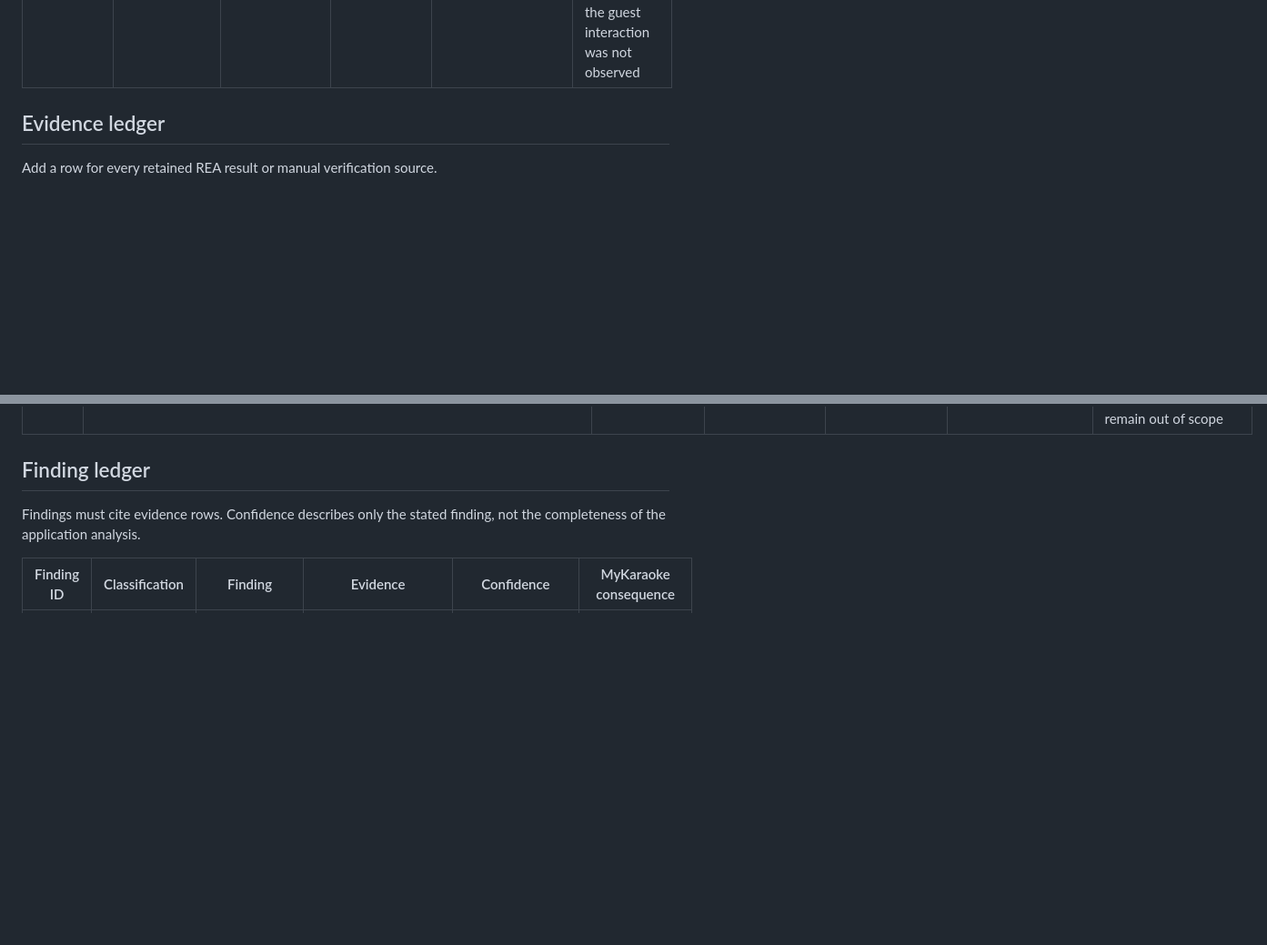
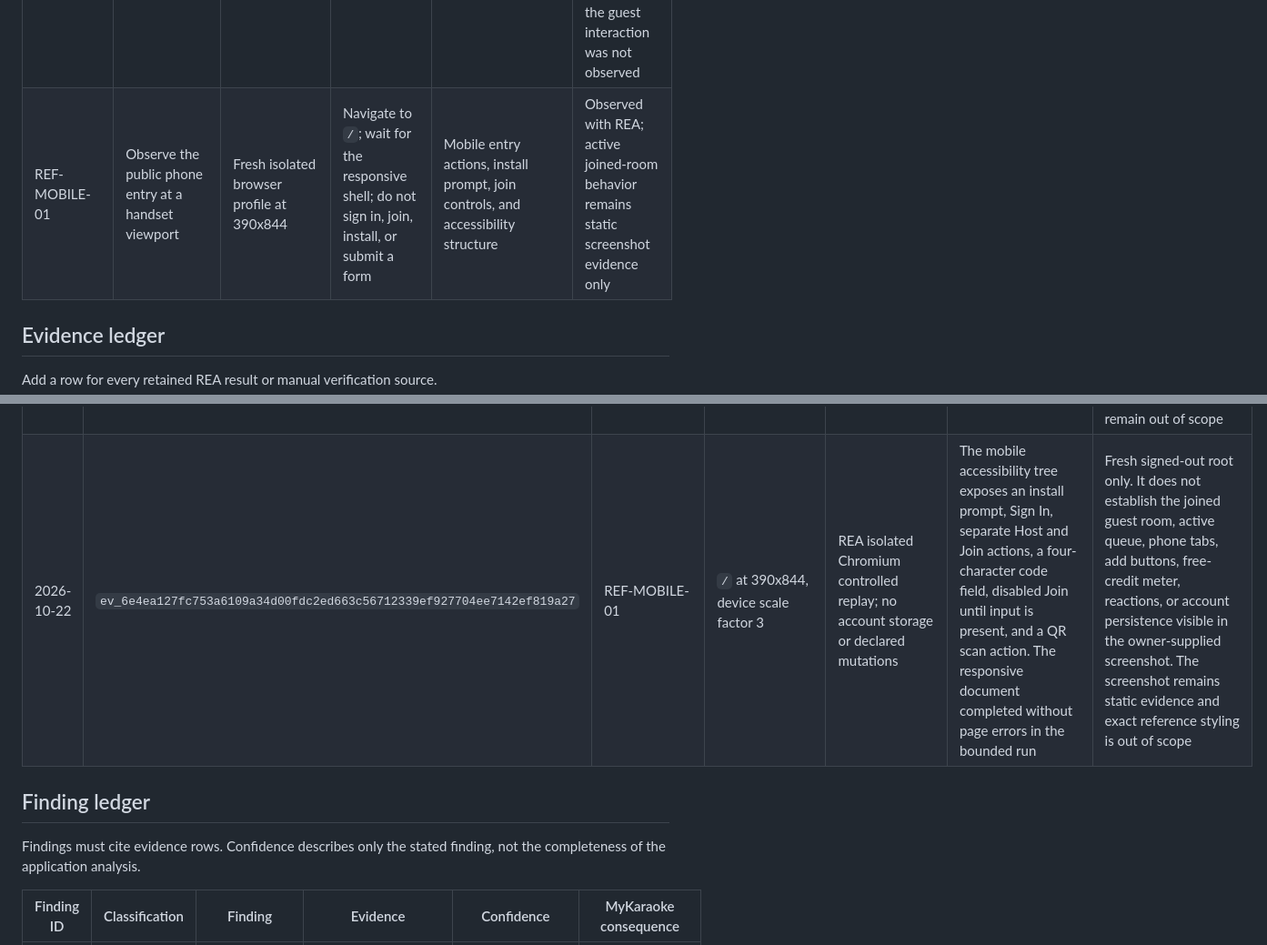
Before and after one commit to pransmarclou/mykaraoke, a Markdown page: Docs/reference-app.md, 2 parts joined by grey strips. Shown at 91% size. Drawn GitHub-style; blank space fills up the shorter version.

Commit message:
docs: record mobile REA reference pass

```diff
--- a/Docs/reference-app.md
+++ b/Docs/reference-app.md
@@ -156,6 +156,7 @@ large capture.
 | REF-PARTY-03 | Observe the active-singer party prompt | Authenticated host Search tab | Add one visible result and inspect the current-performance surface | Queue confirmation, current singer/player controls, and any reaction guidance | Observed with REA; guest reaction controls, reaction delivery, and scoring effect were not exercised |
 | REF-SCORE-01 | Inspect score behavior after a skipped performance | Authenticated host room with one added song | Add the first visible song, use the ordinary Skip control once, then open Scores | Whether skipping creates a score or exposes a score-entry control | Observed with REA; Scores returned to its empty state and no host score form appeared |
 | REF-SCORE-02 | Inspect the advertised guest score model | Authenticated mobile root and a newly created room code | Read the signed-in product explanation, then submit the room code once from the temporary mobile session | Stated score ownership and any guest score-entry surface | Partial: marketing text states the singer records a score and everyone sees a live leaderboard; the room expired with the temporary host browser, so the guest interaction was not observed |
+| REF-MOBILE-01 | Observe the public phone entry at a handset viewport | Fresh isolated browser profile at 390x844 | Navigate to `/`; wait for the responsive shell; do not sign in, join, install, or submit a form | Mobile entry actions, install prompt, join controls, and accessibility structure | Observed with REA; active joined-room behavior remains static screenshot evidence only |
 
 ## Evidence ledger
 
@@ -184,6 +185,7 @@ Add a row for every retained REA result or manual verification source.
 | 2026-10-20 | `ev_dbf6c6596f0a5d3f234dfefbe1aed9bc097c22ec7f5f288916e3392055ba19bc` plus passive in-app browser reads | REF-MAIN-01/REF-HOST-01 refresh | `/`, `/host`, `/premium` | Fresh REA root capture and passive route inspection | The current public entry keeps Host and Join as adjacent primary cards; the fresh host surface is stage-first with a persistent code/QR and compact Up Next, Scores, and Search tabs | Visual structure only. This evidence does not authorize copying the reference background image, colors, branding, text, prices, payment UI, or exact composition; no payment or room mutation was performed |
 | 2026-10-21 | Browser UI observation after REA CDP connection failed | REF-HOST-01 focused TV-layout refresh | `/host` | Passive authenticated visual inspection; no account or room mutation | The current host display uses a wide rounded stage beside a fixed utility rail. The rail has Up Next, Scores, and Search tabs, keeps a room-code/QR join card pinned below every tab, and the top bar exposes mic and fullscreen actions. Search shows a query field and thumbnail result list; empty Up Next and Scores states are centered in the rail | Supplemental observation, not retained REA Evidence. The inspected room was empty, so populated queue and active playback composition were not re-observed. Reference branding, background media, colors, text, and exact dimensions remain out of scope |
 | 2026-10-21 | Owner-supplied TV screenshot | REF-HOST-01 focused TV-layout follow-up | Reference host display | Static screenshot supplied in the project conversation | The visible display keeps a scan/code instruction above the stage and a room QR/code card pinned below the right-side utility area during an active song | Static pixels do not prove animation timing, start-notification behavior, QR destination, authorization, synchronization, or behavior after the song changes; reference branding and exact composition remain out of scope |
+| 2026-10-22 | `ev_6e4ea127fc753a6109a34d00fdc2ed663c56712339ef927704ee7142ef819a27` | REF-MOBILE-01 | `/` at 390x844, device scale factor 3 | REA isolated Chromium controlled replay; no account storage or declared mutations | The mobile accessibility tree exposes an install prompt, Sign In, separate Host and Join actions, a four-character code field, disabled Join until input is present, and a QR scan action. The responsive document completed without page errors in the bounded run | Fresh signed-out root only. It does not establish the joined guest room, active queue, phone tabs, add buttons, free-credit meter, reactions, or account persistence visible in the owner-supplied screenshot. The screenshot remains static evidence and exact reference styling is out of scope |
 
 ## Finding ledger
 
```
Also changed, not shown: other parts of Docs/reference-app.md (+1 -0 lines), Docs/memory.md (+22 -0 lines).
